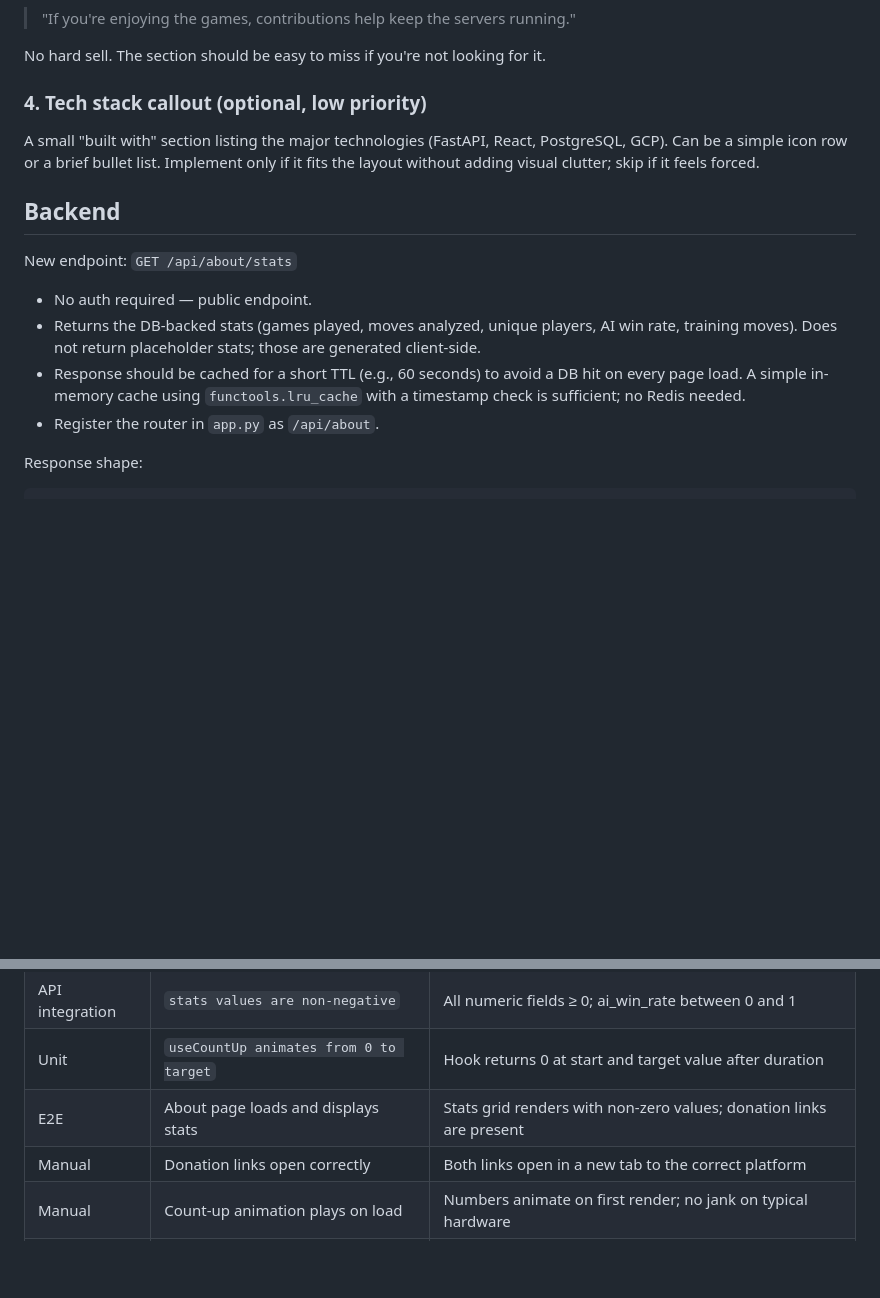
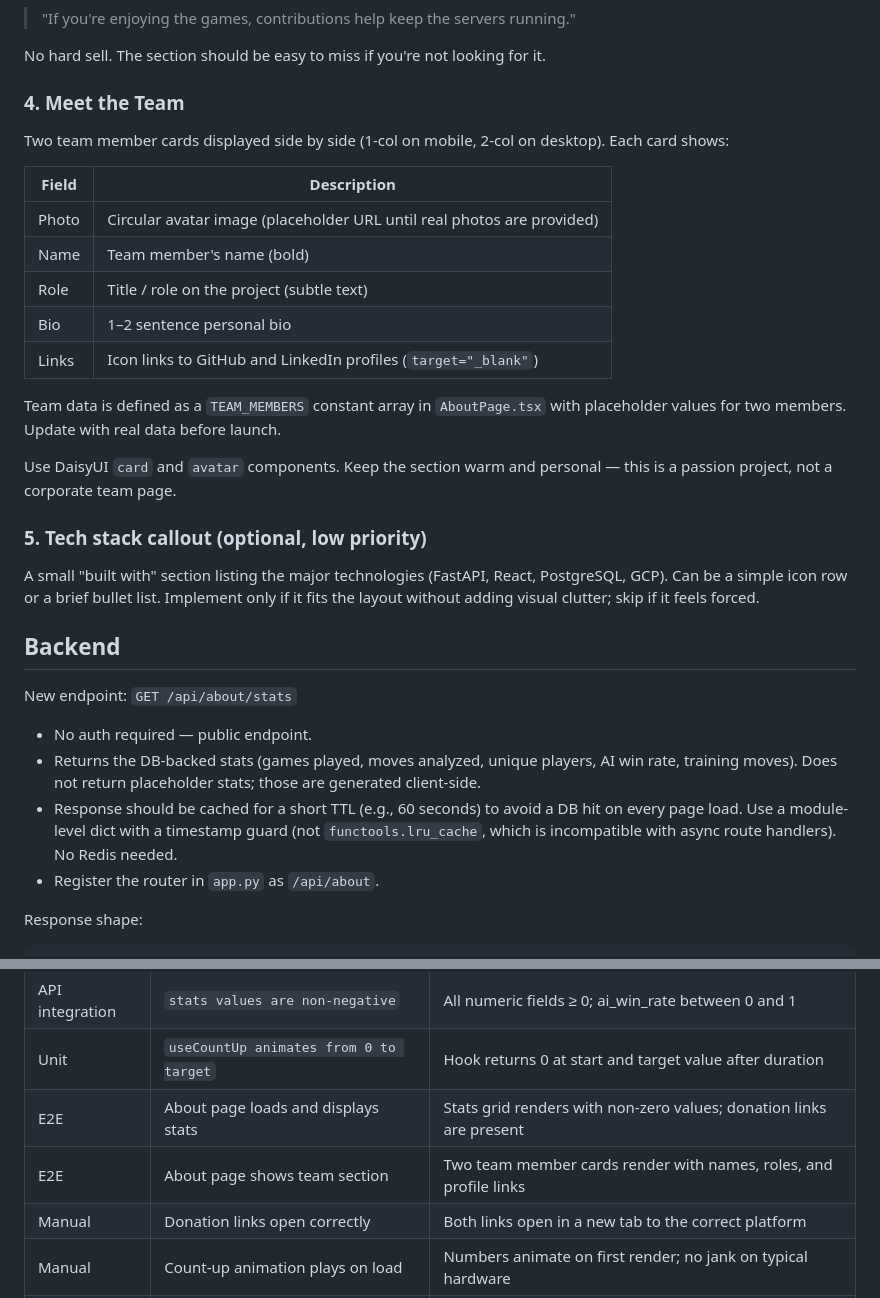
Before and after one commit to LemonHound/ai-game-project, a Markdown page: features/about/spec.md, 2 parts joined by grey strips. Drawn GitHub-style; blank space fills up the shorter version.

Commit message:
docs: update about page spec with Meet the Team section and cache note (#123)
Add team member cards section (name, role, bio, photo, links) for two
team members. Correct cache strategy from lru_cache to async-compatible
timestamp-guarded dict. Add E2E test case for team section.

https://claude.ai/code/session_01TFQs2rdGeAdR8GvfLaF6sh

Co-authored-by: Claude <noreply@anthropic.com>

```diff
--- a/features/about/spec.md
+++ b/features/about/spec.md
@@ -59,7 +59,25 @@ These should open in a new tab. Add a one-line note above the buttons, e.g.:
 
 No hard sell. The section should be easy to miss if you're not looking for it.
 
-### 4. Tech stack callout (optional, low priority)
+### 4. Meet the Team
+
+Two team member cards displayed side by side (1-col on mobile, 2-col on desktop). Each card shows:
+
+| Field | Description |
+|-------|-------------|
+| Photo | Circular avatar image (placeholder URL until real photos are provided) |
+| Name | Team member's name (bold) |
+| Role | Title / role on the project (subtle text) |
+| Bio | 1–2 sentence personal bio |
+| Links | Icon links to GitHub and LinkedIn profiles (`target="_blank"`) |
+
+Team data is defined as a `TEAM_MEMBERS` constant array in `AboutPage.tsx` with placeholder values
+for two members. Update with real data before launch.
+
+Use DaisyUI `card` and `avatar` components. Keep the section warm and personal — this is a passion
+project, not a corporate team page.
+
+### 5. Tech stack callout (optional, low priority)
 
 A small "built with" section listing the major technologies (FastAPI, React, PostgreSQL, GCP). Can
 be a simple icon row or a brief bullet list. Implement only if it fits the layout without adding
@@ -73,8 +91,8 @@ New endpoint: `GET /api/about/stats`
 - Returns the DB-backed stats (games played, moves analyzed, unique players, AI win rate, training
   moves). Does not return placeholder stats; those are generated client-side.
 - Response should be cached for a short TTL (e.g., 60 seconds) to avoid a DB hit on every page
-  load. A simple in-memory cache using `functools.lru_cache` with a timestamp check is sufficient;
-  no Redis needed.
+  load. Use a module-level dict with a timestamp guard (not `functools.lru_cache`, which is
+  incompatible with async route handlers). No Redis needed.
 - Register the router in `app.py` as `/api/about`.
 
 Response shape:
@@ -128,6 +146,7 @@ LAUNCH_DATE = date(2025, 1, 1)  # update before go-live
 | API integration | `stats values are non-negative` | All numeric fields ≥ 0; ai_win_rate between 0 and 1 |
 | Unit | `useCountUp animates from 0 to target` | Hook returns 0 at start and target value after duration |
 | E2E | About page loads and displays stats | Stats grid renders with non-zero values; donation links are present |
+| E2E | About page shows team section | Two team member cards render with names, roles, and profile links |
 | Manual | Donation links open correctly | Both links open in a new tab to the correct platform |
 | Manual | Count-up animation plays on load | Numbers animate on first render; no jank on typical hardware |
 | Manual | Donation URLs updated before launch | `DONATE_URLS` constants point to real accounts before public launch |
```
